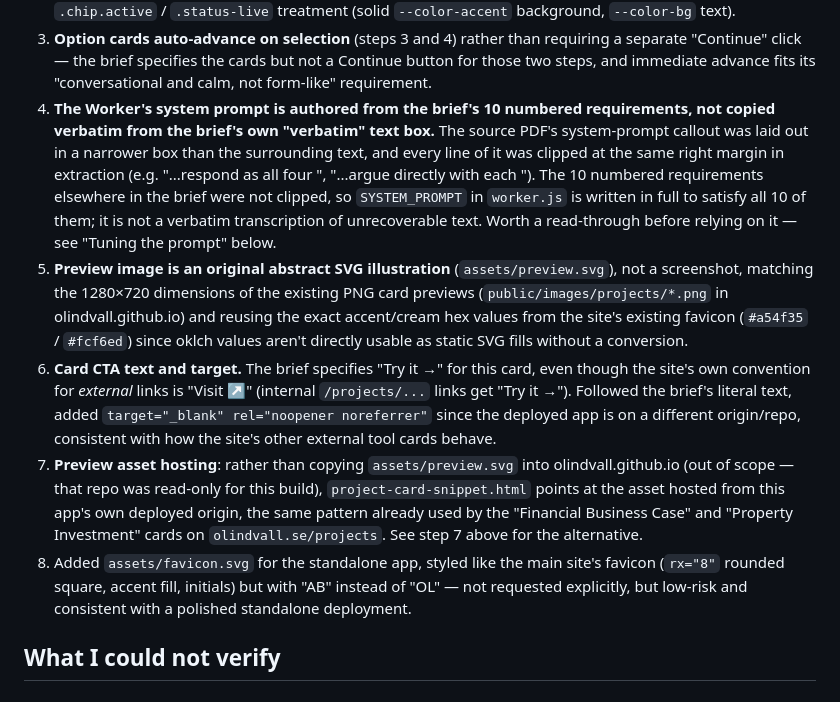
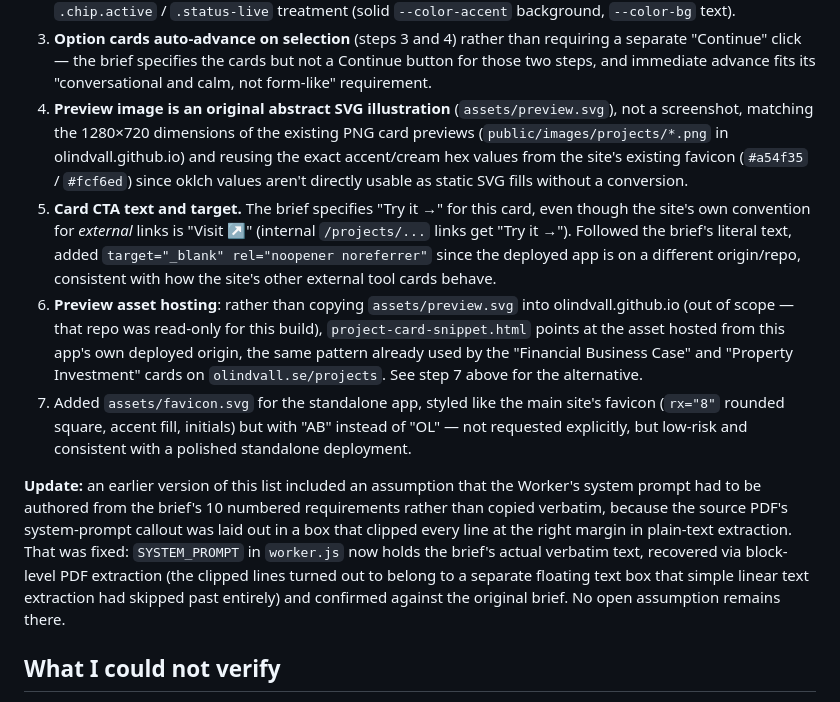
Before and after one commit to odectra/advisory-board-prompt-builder, a Markdown page: README.md, the part around the change. Rendered like a GitHub page.

Commit message:
docs: update Assumptions now that the system prompt is verbatim
Removes the stale assumption about authoring SYSTEM_PROMPT from the
brief's 10 numbered requirements (superseded by 0ca429a, which
restored the brief's actual verbatim text), and renumbers the
remaining assumptions.

Co-Authored-By: Claude Sonnet 5 <noreply@anthropic.com>
Claude-Session: https://claude.ai/code/session_01L1ywpNuQ5aP5SGhvgNUvuv

```diff
--- a/README.md
+++ b/README.md
@@ -317,39 +317,40 @@ cut off in extraction:
    requiring a separate "Continue" click — the brief specifies the cards
    but not a Continue button for those two steps, and immediate advance
    fits its "conversational and calm, not form-like" requirement.
-4. **The Worker's system prompt is authored from the brief's 10 numbered
-   requirements, not copied verbatim from the brief's own "verbatim" text
-   box.** The source PDF's system-prompt callout was laid out in a
-   narrower box than the surrounding text, and every line of it was
-   clipped at the same right margin in extraction (e.g. "...respond as all
-   four ", "...argue directly with each "). The 10 numbered requirements
-   elsewhere in the brief were not clipped, so `SYSTEM_PROMPT` in
-   `worker.js` is written in full to satisfy all 10 of them; it is not a
-   verbatim transcription of unrecoverable text. Worth a read-through
-   before relying on it — see "Tuning the prompt" below.
-5. **Preview image is an original abstract SVG illustration**
+4. **Preview image is an original abstract SVG illustration**
    (`assets/preview.svg`), not a screenshot, matching the 1280×720
    dimensions of the existing PNG card previews
    (`public/images/projects/*.png` in olindvall.github.io) and reusing the
    exact accent/cream hex values from the site's existing favicon
    (`#a54f35` / `#fcf6ed`) since oklch values aren't directly usable as
    static SVG fills without a conversion.
-6. **Card CTA text and target.** The brief specifies "Try it →" for this
+5. **Card CTA text and target.** The brief specifies "Try it →" for this
    card, even though the site's own convention for *external* links is
    "Visit ↗" (internal `/projects/...` links get "Try it →"). Followed the
    brief's literal text, added `target="_blank" rel="noopener noreferrer"`
    since the deployed app is on a different origin/repo, consistent with
    how the site's other external tool cards behave.
-7. **Preview asset hosting**: rather than copying `assets/preview.svg`
+6. **Preview asset hosting**: rather than copying `assets/preview.svg`
    into olindvall.github.io (out of scope — that repo was read-only for
    this build), `project-card-snippet.html` points at the asset hosted
    from this app's own deployed origin, the same pattern already used by
    the "Financial Business Case" and "Property Investment" cards on
    `olindvall.se/projects`. See step 7 above for the alternative.
-8. Added `assets/favicon.svg` for the standalone app, styled like the main
+7. Added `assets/favicon.svg` for the standalone app, styled like the main
    site's favicon (`rx="8"` rounded square, accent fill, initials) but
    with "AB" instead of "OL" — not requested explicitly, but low-risk and
    consistent with a polished standalone deployment.
+
+**Update:** an earlier version of this list included an assumption that
+the Worker's system prompt had to be authored from the brief's 10
+numbered requirements rather than copied verbatim, because the source
+PDF's system-prompt callout was laid out in a box that clipped every line
+at the right margin in plain-text extraction. That was fixed:
+`SYSTEM_PROMPT` in `worker.js` now holds the brief's actual verbatim text,
+recovered via block-level PDF extraction (the clipped lines turned out to
+belong to a separate floating text box that simple linear text extraction
+had skipped past entirely) and confirmed against the original brief. No
+open assumption remains there.
 
 ## What I could not verify
 
```
